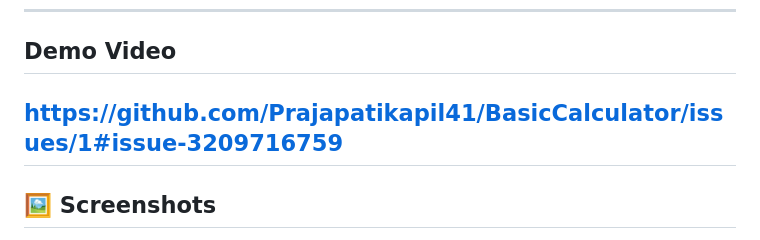
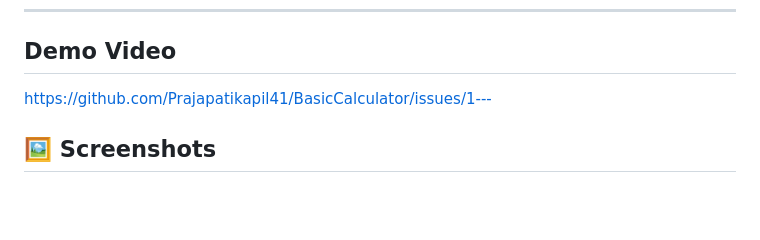
Before and after one commit to Prajapatikapil41/BasicCalculator, a Markdown page: README.md, the part around the change. Rendered like a GitHub page; blank space fills up the shorter version.

```diff
--- a/README.md
+++ b/README.md
@@ -17,8 +17,7 @@ Codveda Internship Project - Level 1 Task 1
 ---
 
 ## Demo Video
-https://github.com/Prajapatikapil41/BasicCalculator/issues/1#issue-3209716759
----
+https://github.com/Prajapatikapil41/BasicCalculator/issues/1---
 
 ## 🖼️ Screenshots
 
```
